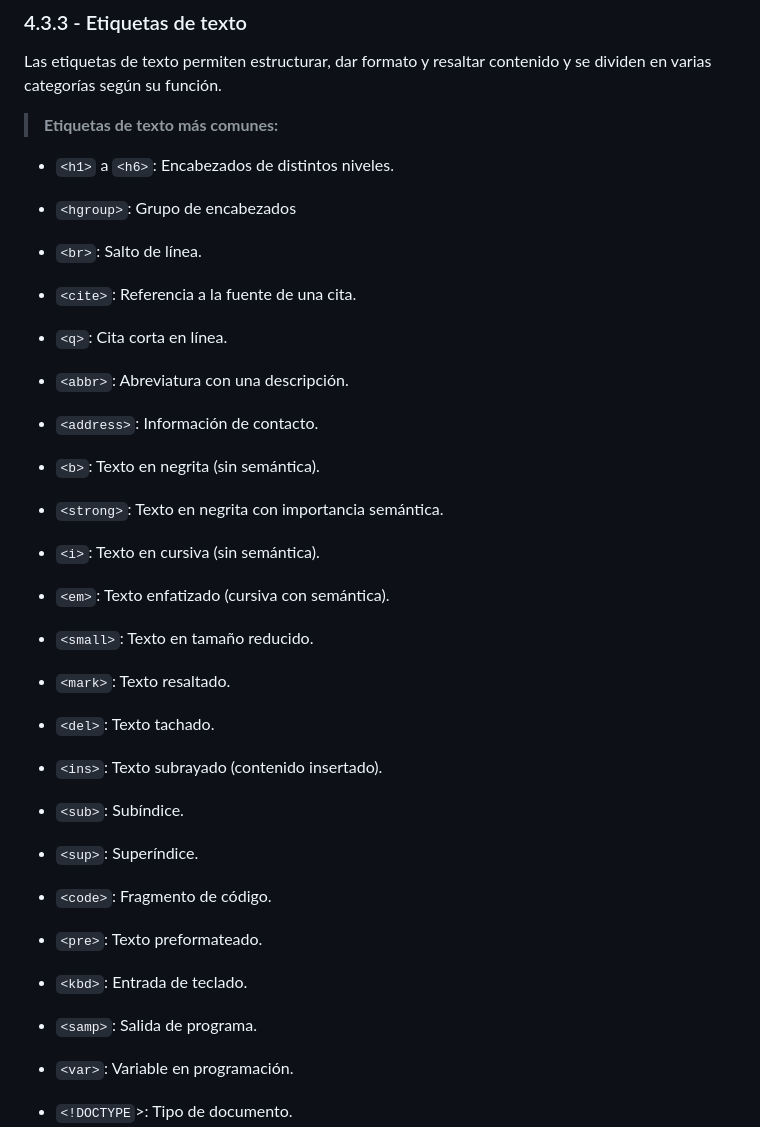
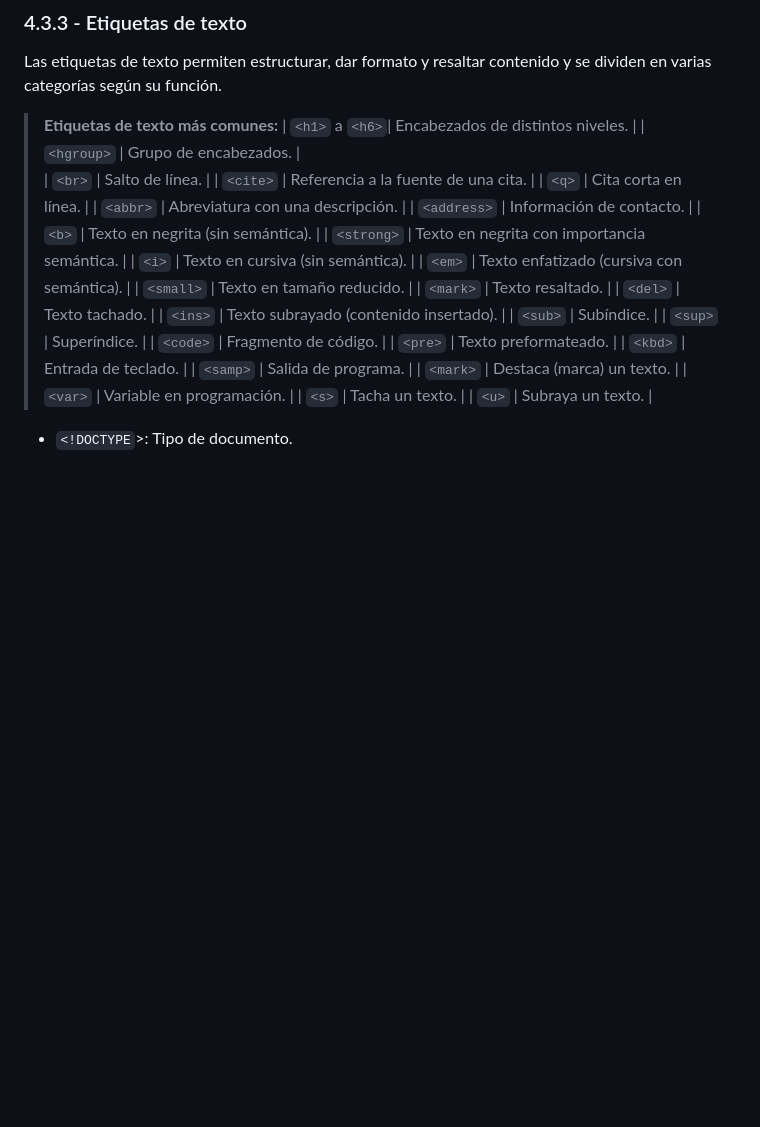
Before and after one commit to javieregeablasco/DIW, a Markdown page: UT. 2 - Repaso HTML5 y CSS3/UT. 2.1 - HTML5.md, the part around one of its changes. GitHub-like rendering; blank space fills up the shorter version.

Commit message:
Feb 21, 2025, 9:25 AM

```diff
--- a/UT. 2 - Repaso HTML5 y CSS3/UT. 2.1 - HTML5.md
+++ b/UT. 2 - Repaso HTML5 y CSS3/UT. 2.1 - HTML5.md
@@ -197,28 +195,35 @@ Los enlaces y las etiquetas multimedia aportan interactividad a la página web y
 Las etiquetas de texto permiten estructurar, dar formato y resaltar contenido y se dividen en varias categorías según su función.
 
 > **Etiquetas de texto más comunes:**
-- `<h1>` a `<h6>`: Encabezados de distintos niveles.
-- `<hgroup>`: Grupo de encabezados
-- `<br>`: Salto de línea.
-- `<cite>`: Referencia a la fuente de una cita.
-- `<q>`: Cita corta en línea.
-- `<abbr>`: Abreviatura con una descripción.
-- `<address>`: Información de contacto.
-- `<b>`: Texto en negrita (sin semántica).
-- `<strong>`: Texto en negrita con importancia semántica.
-- `<i>`: Texto en cursiva (sin semántica).
-- `<em>`: Texto enfatizado (cursiva con semántica).
-- `<small>`: Texto en tamaño reducido.
-- `<mark>`: Texto resaltado.
-- `<del>`: Texto tachado.
-- `<ins>`: Texto subrayado (contenido insertado).
-- `<sub>`: Subíndice.
-- `<sup>`: Superíndice.
-- `<code>`: Fragmento de código.
-- `<pre>`: Texto preformateado.
-- `<kbd>`: Entrada de teclado.
-- `<samp>`: Salida de programa.
-- `<var>`: Variable en programación.
+| `<h1>` a `<h6>`| Encabezados de distintos niveles. |
+| `<hgroup>`     | Grupo de encabezados. |
+| `<br>`         | Salto de línea. |
+| `<cite>`       | Referencia a la fuente de una cita. |
+| `<q>`          | Cita corta en línea. |
+| `<abbr>`       | Abreviatura con una descripción. |
+| `<address>`    | Información de contacto. |
+| `<b>`          | Texto en negrita (sin semántica). |
+| `<strong>`     | Texto en negrita con importancia semántica. |
+| `<i>`          | Texto en cursiva (sin semántica). |
+| `<em>`         | Texto enfatizado (cursiva con semántica). |
+| `<small>`      | Texto en tamaño reducido. |
+| `<mark>`       | Texto resaltado. |
+| `<del>`        | Texto tachado. |
+| `<ins>`        | Texto subrayado (contenido insertado). |
+| `<sub>`        | Subíndice. |
+| `<sup>`        | Superíndice. |
+| `<code>`       | Fragmento de código. |
+| `<pre>`        | Texto preformateado. |
+| `<kbd>`        | Entrada de teclado. |
+| `<samp>`       | Salida de programa. |
+| `<mark>`       | Destaca (marca) un texto. |
+| `<var>`        | Variable en programación. |
+| `<s>`          | Tacha un texto. |
+| `<u>`          | Subraya un texto. |
+
+
+
+
 
 
 - `<!DOCTYPE`>: Tipo de documento.
```
Also changed, not shown: other parts of UT. 2 - Repaso HTML5 y CSS3/UT. 2.1 - HTML5.md (+15 -17 lines).
